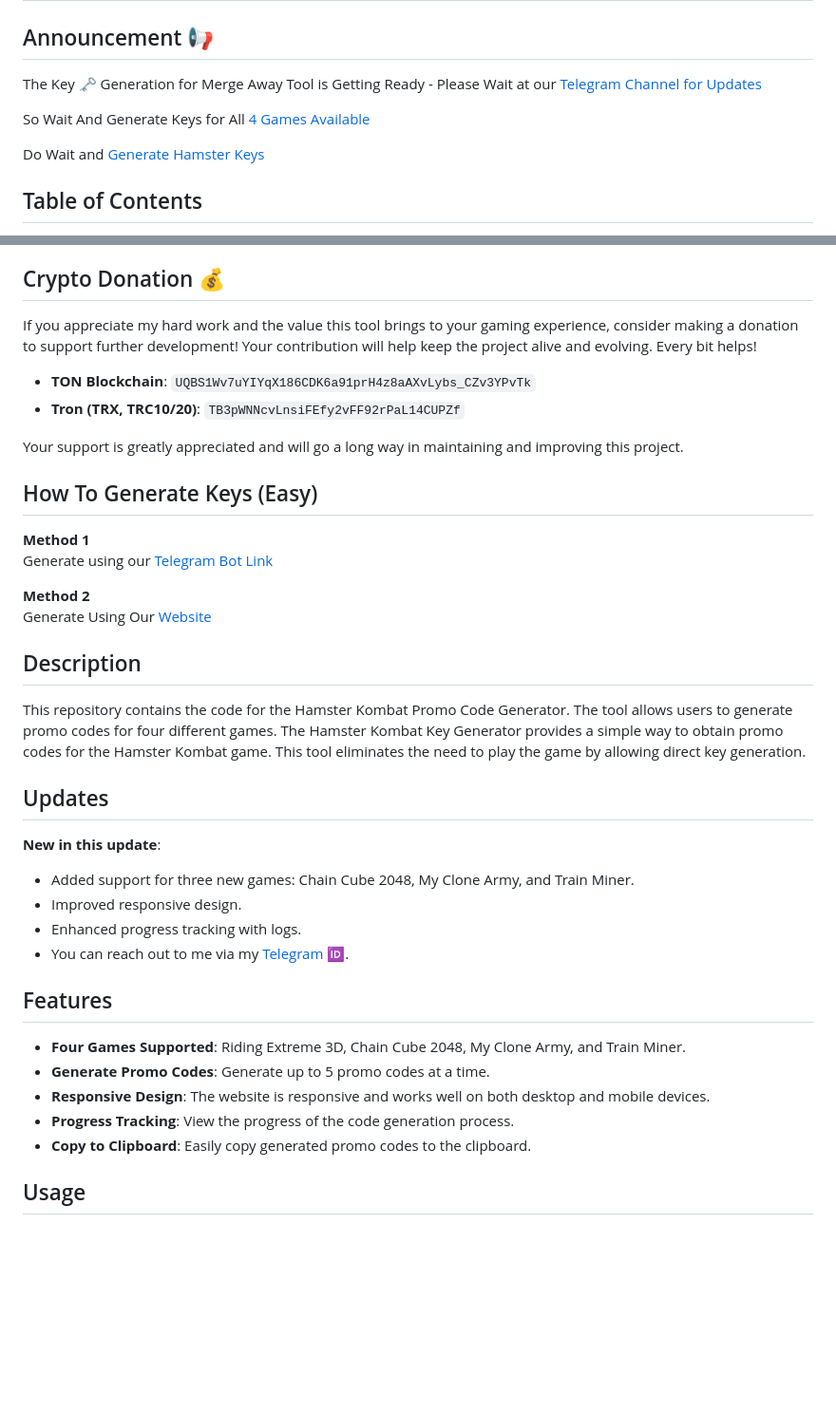
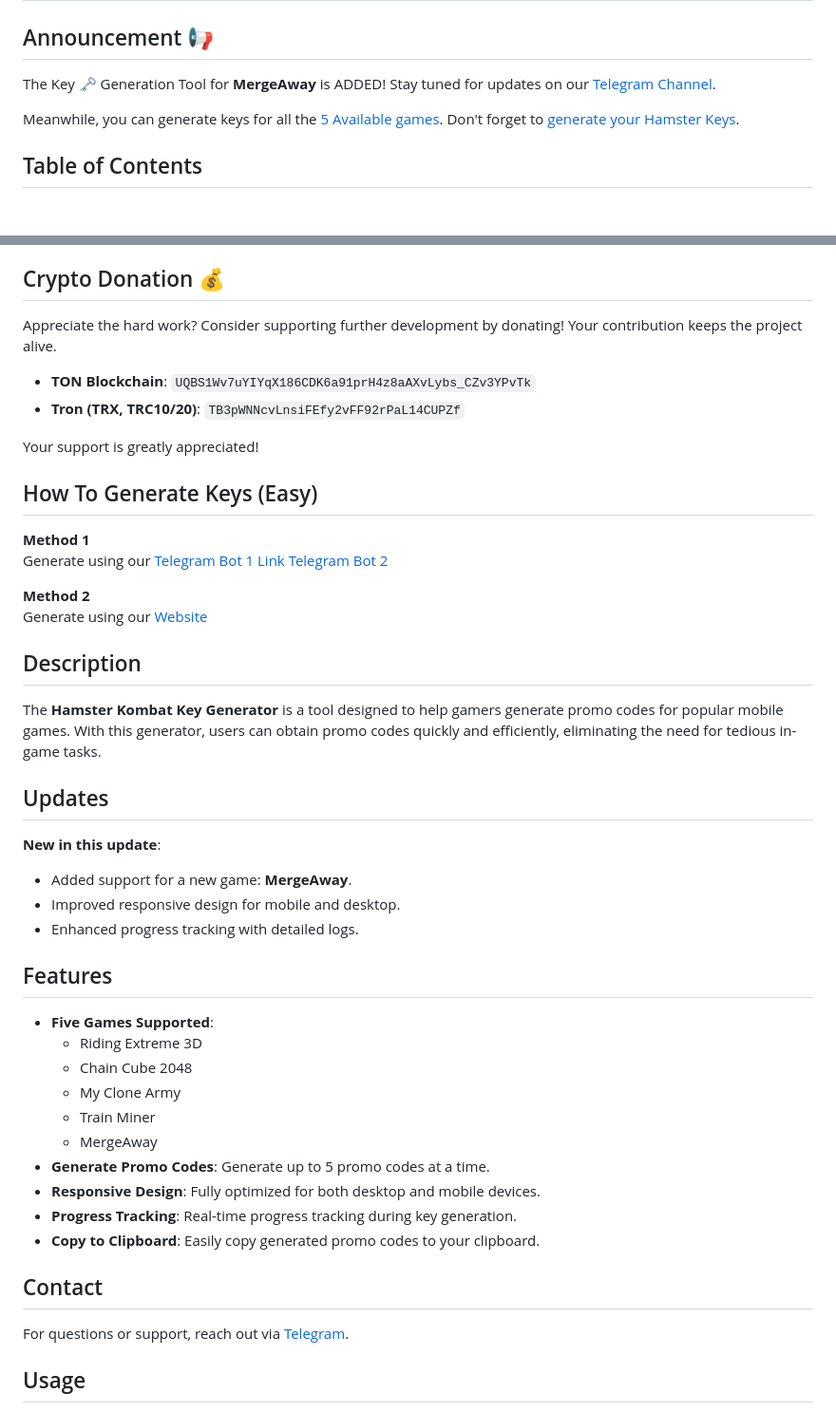
Before and after one commit to Sam-Richard-007/Hamster-Kombat-Key-Generator, a Markdown page: Readme.md, 2 parts joined by grey strips. Shown: that part at 95% size. GitHub-like rendering; blank space fills up the shorter version.

Commit message:
Update Readme.md
New game Update

```diff
--- a/Readme.md
+++ b/Readme.md
@@ -1,11 +1,11 @@
 # Hamster Kombat Key Generator
 
 ## Announcement 📢
-The Key 🗝 Generation for Merge Away Tool is Getting Ready - Please Wait at our [Telegram Channel for Updates](https://telegram.me/Insta_Buy_Follower)
+The Key 🗝 Generation Tool for **MergeAway** is ADDED!
+Stay tuned for updates on our [Telegram Channel](https://telegram.me/Insta_Buy_Follower).
 
-So Wait And Generate Keys for All [4 Games Available ](#features)
-
-Do Wait and [Generate Hamster Keys](http://t.me/Hamster_Keys_Gen_Bot/Key_Geneator)
+Meanwhile, you can generate keys for all the [5 Available games](#how-to-generate-keys-easy).
+Don't forget to [generate your Hamster Keys](http://t.me/Hamster_Keys_Gen_Bot/Key_Geneator).
 
 ## Table of Contents
 - [Announcement](#announcement-)
@@ -25,36 +25,44 @@ Do Wait and [Generate Hamster Keys](http://t.me/Hamster_Keys_Gen_Bot/Key_Geneato
 - [Disclaimer](#disclaimer)
 
 ## Crypto Donation 💰
-If you appreciate my hard work and the value this tool brings to your gaming experience, consider making a donation to support further development! Your contribution will help keep the project alive and evolving. Every bit helps!
+Appreciate the hard work? Consider supporting further development by donating! Your contribution keeps the project alive.
 
 - **TON Blockchain**: `UQBS1Wv7uYIYqX186CDK6a91prH4z8aAXvLybs_CZv3YPvTk`
 - **Tron (TRX, TRC10/20)**: `TB3pWNNcvLnsiFEfy2vFF92rPaL14CUPZf`
 
-Your support is greatly appreciated and will go a long way in maintaining and improving this project.
+Your support is greatly appreciated!
 
 ## How To Generate Keys (Easy)
 **Method 1**
-Generate using our [Telegram Bot Link](http://telegram.me/Hamster_Kombat_Keys_Gen_Bot)
+Generate using our [Telegram Bot 1 Link](http://telegram.me/Hamster_Kombat_Keys_Gen_Bot)
+[Telegram Bot 2](http://t.me/Hamster_Keys_Gen_Bot/Key_Geneator)
 
 **Method 2**
-Generate Using Our [Website](https://shrs.link/foJ9YH)
+Generate using our [Website](https://shrs.link/foJ9YH)
 
 ## Description
-This repository contains the code for the Hamster Kombat Promo Code Generator. The tool allows users to generate promo codes for four different games. The Hamster Kombat Key Generator provides a simple way to obtain promo codes for the Hamster Kombat game. This tool eliminates the need to play the game by allowing direct key generation.
+The **Hamster Kombat Key Generator** is a tool designed to help gamers generate promo codes for popular mobile games. With this generator, users can obtain promo codes quickly and efficiently, eliminating the need for tedious in-game tasks.
 
 ## Updates
 **New in this update**:
-- Added support for three new games: Chain Cube 2048, My Clone Army, and Train Miner.
-- Improved responsive design.
-- Enhanced progress tracking with logs.
-- You can reach out to me via my [Telegram 🆔](https://telegram.me/Sam_Dm_bot).
+- Added support for a new game: **MergeAway**.
+- Improved responsive design for mobile and desktop.
+- Enhanced progress tracking with detailed logs.
 
 ## Features
-- **Four Games Supported**: Riding Extreme 3D, Chain Cube 2048, My Clone Army, and Train Miner.
+- **Five Games Supported**:
+  - Riding Extreme 3D
+  - Chain Cube 2048
+  - My Clone Army
+  - Train Miner
+  - MergeAway
 - **Generate Promo Codes**: Generate up to 5 promo codes at a time.
-- **Responsive Design**: The website is responsive and works well on both desktop and mobile devices.
-- **Progress Tracking**: View the progress of the code generation process.
-- **Copy to Clipboard**: Easily copy generated promo codes to the clipboard.
+- **Responsive Design**: Fully optimized for both desktop and mobile devices.
+- **Progress Tracking**: Real-time progress tracking during key generation.
+- **Copy to Clipboard**: Easily copy generated promo codes to your clipboard.
+
+## Contact
+For questions or support, reach out via [Telegram](https://telegram.me/Sam_Dm_bot).
 
 ## Usage
 1. **Select a Game**: Choose a game from the dropdown list.
```
Also changed, not shown: other parts of Readme.md (+6 -9 lines).
